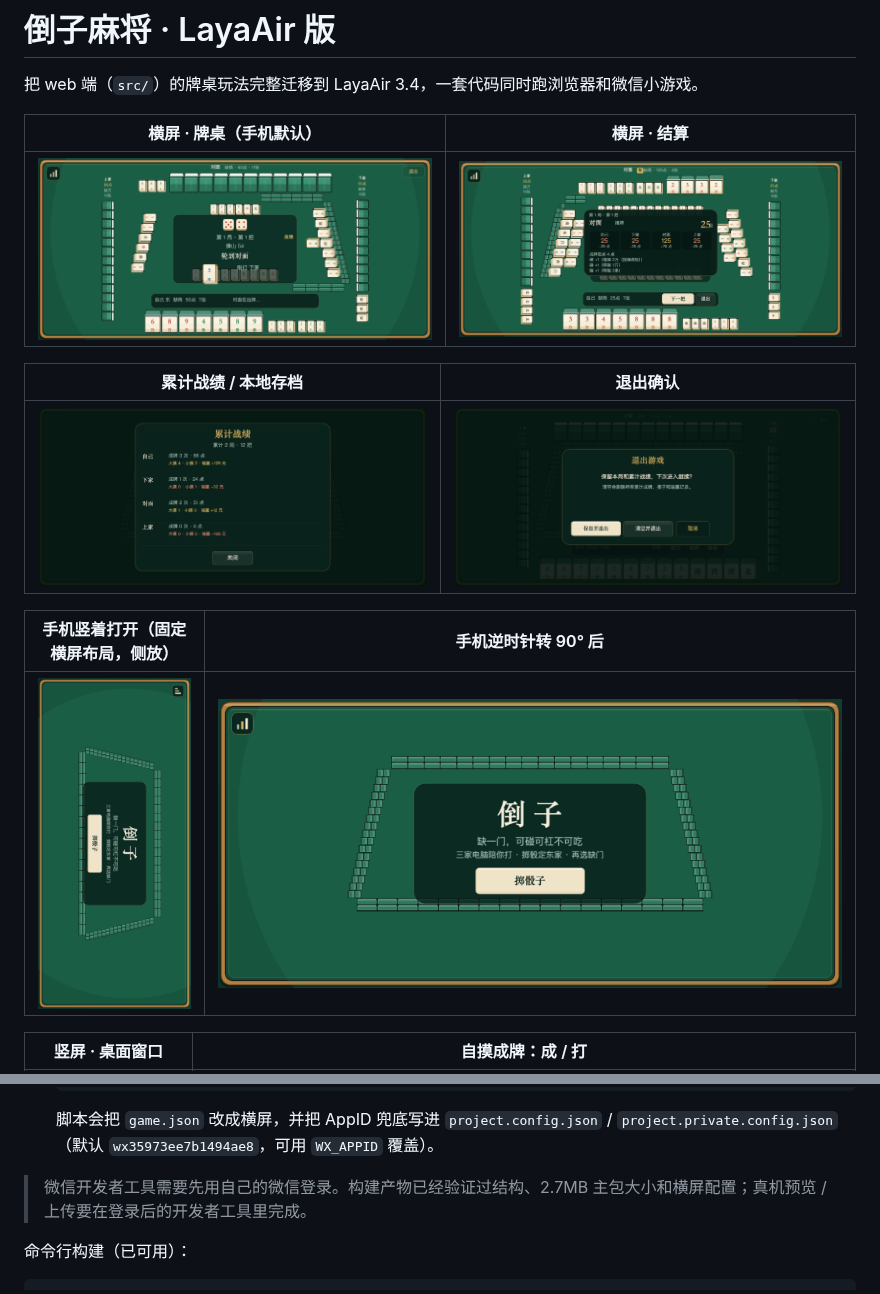
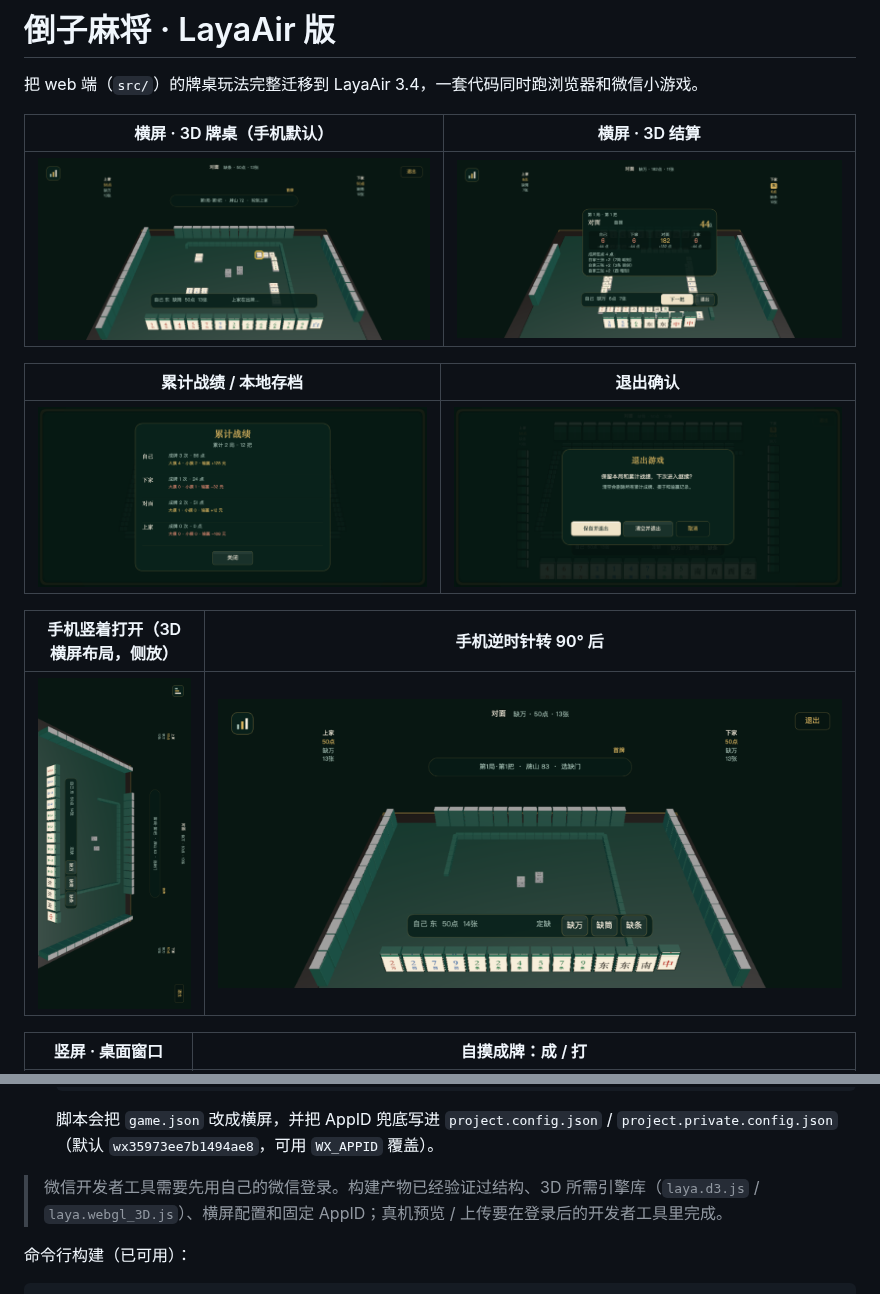
Before and after one commit to erguotou520/daozi, a Markdown page: layair/README.md, 2 parts joined by grey strips. GitHub-like rendering; pictures changed too: layair/docs/screenshots/3d-mobile-portrait.png (added), layair/docs/screenshots/3d-mobile-upright.png (added), layair/docs/screenshots/3d-settlement.png (added).

Commit message:
feat(layair): 3D 牌桌、3D 骰子与 3D 手牌/牌河
固定相机放在本家后上方，桌面/木沿/牌墙/四家手牌/副露/牌河/骰子全部改为 3D 网格并渲染到 RenderTexture；按钮、文字和手牌点击区域保持 2D，竖屏旋转时 3D 与 UI 同步。中央提示缩成窄状态条，成/杠/碰/过收进底部操作条，最后打出的牌用黄色描边标记，不再显示每家出牌文字。骰子滚动大、落定后缩小。

```diff
--- a/layair/README.md
+++ b/layair/README.md
@@ -2,17 +2,17 @@
 
 把 web 端（`src/`）的牌桌玩法完整迁移到 LayaAir 3.4，一套代码同时跑浏览器和微信小游戏。
 
-| 横屏 · 牌桌（手机默认） | 横屏 · 结算 |
+| 横屏 · 3D 牌桌（手机默认） | 横屏 · 3D 结算 |
 | --- | --- |
-| ![横屏牌桌](docs/screenshots/landscape.png) | ![横屏结算](docs/screenshots/landscape-settlement.png) |
+| ![3D 牌桌](docs/screenshots/3d-table.png) | ![3D 结算](docs/screenshots/3d-settlement.png) |
 
 | 累计战绩 / 本地存档 | 退出确认 |
 | --- | --- |
 | ![累计战绩](docs/screenshots/stats.png) | ![退出确认](docs/screenshots/exit.png) |
 
-| 手机竖着打开（固定横屏布局，侧放） | 手机逆时针转 90° 后 |
+| 手机竖着打开（3D 横屏布局，侧放） | 手机逆时针转 90° 后 |
 | --- | --- |
-| ![手机竖屏](docs/screenshots/mobile-portrait.png) | ![手机横屏](docs/screenshots/mobile-portrait-upright.png) |
+| ![3D 手机竖屏](docs/screenshots/3d-mobile-portrait.png) | ![3D 手机横屏](docs/screenshots/3d-mobile-upright.png) |
 
 | 竖屏 · 桌面窗口 | 自摸成牌：成 / 打 |
 | --- | --- |
@@ -85,7 +88,7 @@ layair/
 
    脚本会把 `game.json` 改成横屏，并把 AppID 兜底写进 `project.config.json` / `project.private.config.json`（默认 `wx35973ee7b1494ae8`，可用 `WX_APPID` 覆盖）。
 
-> 微信开发者工具需要先用自己的微信登录。构建产物已经验证过结构、2.7MB 主包大小和横屏配置；真机预览 / 上传要在登录后的开发者工具里完成。
+> 微信开发者工具需要先用自己的微信登录。构建产物已经验证过结构、3D 所需引擎库（`laya.d3.js` / `laya.webgl_3D.js`）、横屏配置和固定 AppID；真机预览 / 上传要在登录后的开发者工具里完成。
 
 命令行构建（已可用）：
 
```
Also changed, not shown: other parts of layair/README.md (+8 -5 lines), 4 other files.
